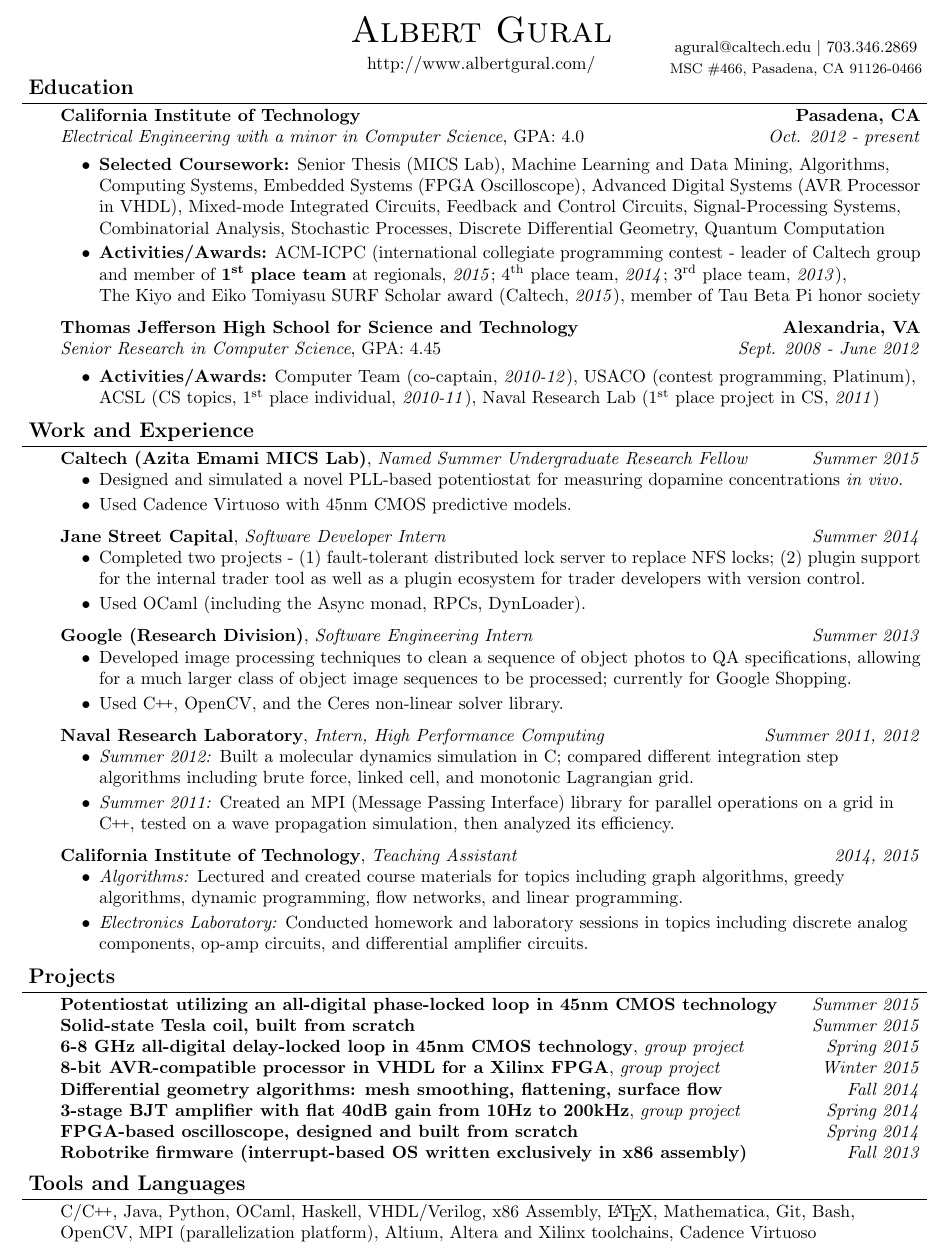
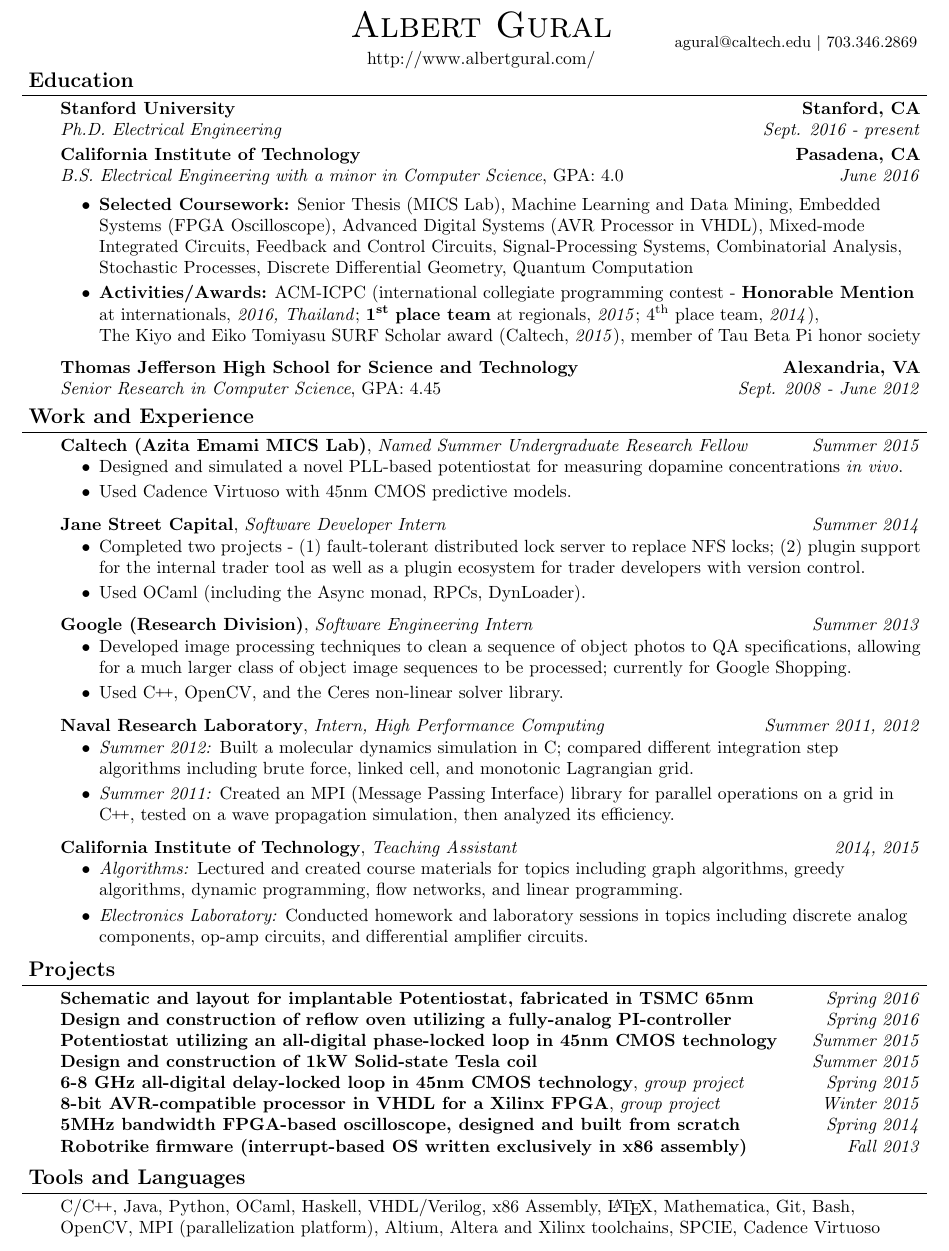
Before and after one commit to agural/resume, a LaTeX CV (resume.tex): part of the page, cut so that both start at the same text. Compiled offline with pdfLaTeX.

Commit message:
Updated for Summer 2016.

```diff
--- a/resume.tex
+++ b/resume.tex
@@ -92,7 +92,9 @@
 		\begin{tabular}{ccc}
 			\parbox[t]{3cm}{\hspace{1cm}} &
 			\parbox[t]{5.7cm}{\center{{\huge \scshape {Albert Gural}} \\ \smallskip {http://www.albertgural.com/}}} &
-			\parbox[t]{6cm}{\center{\vspace{0.45cm} {\small agural@caltech.edu $|$ 703.346.2869}\\ {\footnotesize MSC \#466, Pasadena, CA 91126-0466}}}
+			\parbox[t]{6cm}{\center{\vspace{0.45cm} {\small agural@caltech.edu $|$ 703.346.2869}\\
+			%{\footnotesize ***Update with Stanford address***}
+	}}
 		\end{tabular}
 	\end{center}
 \end{changemargin}
@@ -106,21 +108,30 @@
 
 \begin{body}
 	\vspace{14pt}
+	\textbf{Stanford University} \hfill \textbf{Stanford, CA} \\
+	\emph{Ph.D. Electrical Engineering} \hfill \emph{Sept. 2016 - present} \\
+	%\begin{itemize}
+	%\item \textbf{Selected Coursework:}
+	%\item \textbf{Research:}
+	%\end{itemize}
+
+	\smallskip
+
 	\textbf{California Institute of Technology} \hfill \textbf{Pasadena, CA} \\
-	\emph{Electrical Engineering with a minor in Computer Science}, GPA: $4.0$ \hfill \emph{Oct. 2012 - present} \\
+	\emph{B.S. Electrical Engineering with a minor in Computer Science}, GPA: $4.0$ \hfill \emph{June 2016} \\
 	\begin{itemize}
 	%\item \textbf{Current Coursework:} Mixed-mode Integrated Circuits Research (with Professor Emami)
-	\item \textbf{Selected Coursework:} Senior Thesis (MICS Lab), Machine Learning and Data Mining, Algorithms, Computing Systems, Embedded Systems (FPGA Oscilloscope), Advanced Digital Systems (AVR Processor in VHDL), Mixed-mode Integrated Circuits, Feedback and Control Circuits, Signal-Processing Systems, Combinatorial Analysis, Stochastic Processes, Discrete Differential Geometry, Quantum Computation
-	\item \textbf{Activities/Awards:} ACM-ICPC (international collegiate programming contest - leader of Caltech group and member of $\boldsymbol{1}^\text{\textbf{st}}$ \textbf{place team} at regionals, \textit{2015}; $4^\text{th}$ place team, \textit{2014}; $3^\text{rd}$ place team, \textit{2013}),\\The Kiyo and Eiko Tomiyasu SURF Scholar award (Caltech, \textit{2015}), member of Tau Beta Pi honor society
+	\item \textbf{Selected Coursework:} Senior Thesis (MICS Lab), Machine Learning and Data Mining, Embedded Systems (FPGA Oscilloscope), Advanced Digital Systems (AVR Processor in VHDL), Mixed-mode Integrated Circuits, Feedback and Control Circuits, Signal-Processing Systems, Combinatorial Analysis, Stochastic Processes, Discrete Differential Geometry, Quantum Computation
+	\item \textbf{Activities/Awards:} ACM-ICPC (international collegiate programming contest - \textbf{Honorable Mention} at internationals, \textit{2016, Thailand}; $\boldsymbol{1}^\text{\textbf{st}}$ \textbf{place team} at regionals, \textit{2015}; $4^\text{th}$ place team, \textit{2014}),\\The Kiyo and Eiko Tomiyasu SURF Scholar award (Caltech, \textit{2015}), member of Tau Beta Pi honor society
 	\end{itemize}
 
 	\smallskip
 
 	\textbf{Thomas Jefferson High School for Science and Technology} \hfill \textbf{Alexandria, VA} \\
 	\emph{Senior Research in Computer Science}, GPA: $4.45$ \hfill \emph{Sept. 2008 - June 2012} \\
-	\begin{itemize}
-	\item \textbf{Activities/Awards:} Computer Team (co-captain, \textit{2010-12}), USACO (contest programming, Platinum), ACSL (CS topics, \nth{1} place individual, \textit{2010-11}), Naval Research Lab (\nth{1} place project in CS, \textit{2011})
-	\end{itemize}
+	%\begin{itemize}
+	%\item \textbf{Activities/Awards:} Computer Team (co-captain, \textit{2010-12}), USACO (contest programming, Platinum), ACSL (CS topics, \nth{1} place individual, \textit{2010-11}), Naval Research Lab (\nth{1} place project in CS, \textit{2011})
+	%\end{itemize}
 \end{body}
 
 \smallskip
@@ -186,14 +197,18 @@
 \header{Projects}
 \begin{body}
 	\vspace{14pt}
+	%\textbf{0.45kW Coilgun - 14g projectile, 40m/s exit velocity, 2\% efficiency}, \emph{group project} \hfill \emph{Summer 2016}\\
+	%\textbf{Ray tracer and lens optimization tool using stochastic approximation} \hfill \emph{Summer 2016}\\
+	\textbf{Schematic and layout for implantable Potentiostat, fabricated in TSMC 65nm} \hfill \emph{Spring 2016}\\
+	\textbf{Design and construction of reflow oven utilizing a fully-analog PI-controller} \hfill \emph{Spring 2016}\\
 	\textbf{Potentiostat utilizing an all-digital phase-locked loop in 45nm CMOS technology} \hfill \emph{Summer 2015}\\
-	\textbf{Solid-state Tesla coil, built from scratch} \hfill \emph{Summer 2015} \\
+	\textbf{Design and construction of 1kW Solid-state Tesla coil} \hfill \emph{Summer 2015} \\
 	%\textbf{Electronic automatic dog food dispenser} \hfill \emph{Spring 2015} \\
 	\textbf{6-8 GHz all-digital delay-locked loop in 45nm CMOS technology}, \emph{group project} \hfill \emph{Spring 2015}\\
 	\textbf{8-bit AVR-compatible processor in VHDL for a Xilinx FPGA}, \emph{group project} \hfill \emph{Winter 2015}\\
-	\textbf{Differential geometry algorithms: mesh smoothing, flattening, surface flow} \hfill \emph{Fall 2014}\\
-	\textbf{3-stage BJT amplifier with flat 40dB gain from 10Hz to 200kHz}, \emph{group project} \hfill \emph{Spring 2014}\\
-	\textbf{FPGA-based oscilloscope, designed and built from scratch} \hfill \emph{Spring 2014}\\
+	%\textbf{Differential geometry algorithms: mesh smoothing, flattening, surface flow} \hfill \emph{Fall 2014}\\
+	%\textbf{3-stage BJT amplifier with flat 40dB gain from 10Hz to 200kHz}, \emph{group project} \hfill \emph{Spring 2014}\\
+	\textbf{5MHz bandwidth FPGA-based oscilloscope, designed and built from scratch} \hfill \emph{Spring 2014}\\
 	\textbf{Robotrike firmware (interrupt-based OS written exclusively in x86 assembly)} \hfill \emph{Fall 2013}\\
 \end{body}
 
@@ -205,7 +220,7 @@
 
 \begin{body}
 	\vspace{14pt}
-	C/\CC, Java, Python, OCaml, Haskell, VHDL/Verilog, x86 Assembly, \LaTeX, Mathematica, Git, Bash, OpenCV, MPI (parallelization platform), Altium, Altera and Xilinx toolchains, Cadence Virtuoso
+	C/\CC, Java, Python, OCaml, Haskell, VHDL/Verilog, x86 Assembly, \LaTeX, Mathematica, Git, Bash, OpenCV, MPI (parallelization platform), Altium, Altera and Xilinx toolchains, SPCIE, Cadence Virtuoso
 \end{body}
 
 %\begin{body}
```
Also changed, not shown: resume.pdf, 1 other file.
